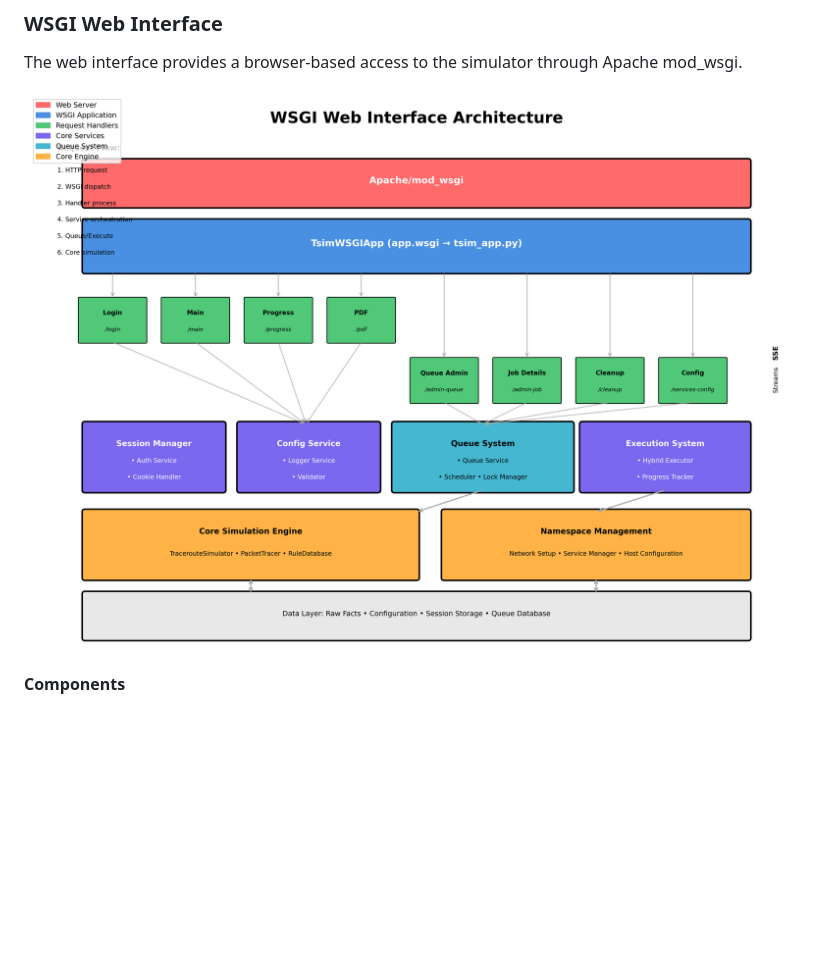
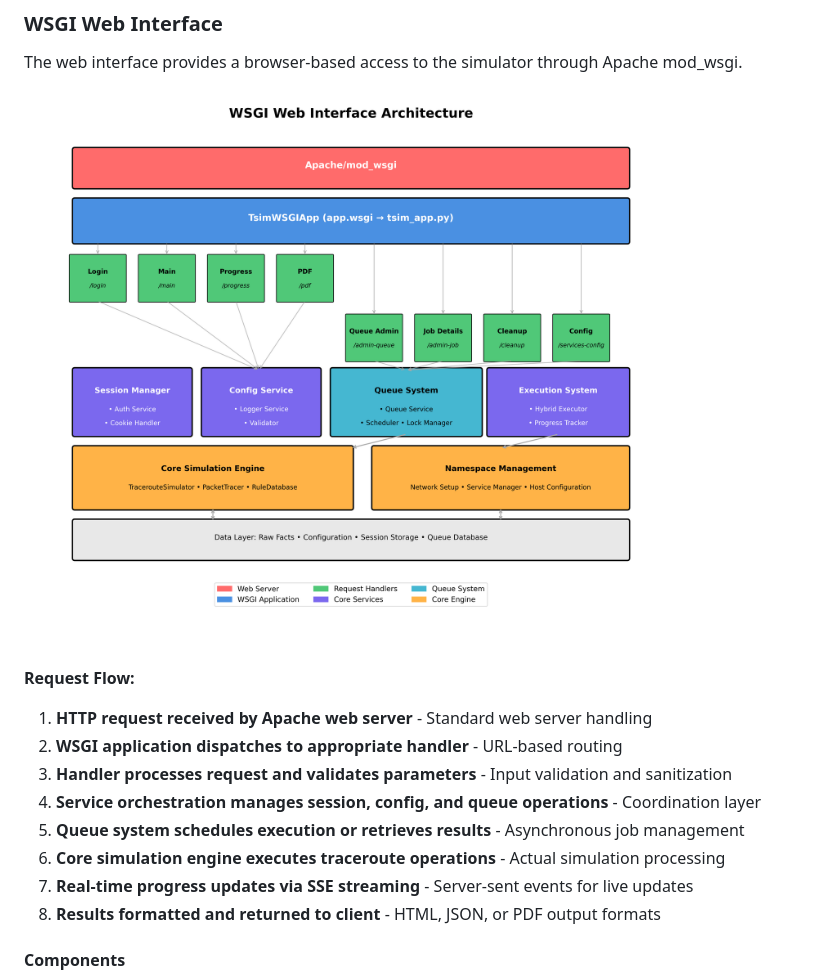
Before and after one commit to ksparavec/traceroute_simulator, a Markdown page: docs/sysadmins/README.md, the part around one of its changes. GitHub-like rendering; pictures changed too: docs/sysadmins/wsgi_architecture.png; blank space fills up the shorter version.

```diff
--- a/docs/sysadmins/README.md
+++ b/docs/sysadmins/README.md
@@ -70,6 +87,16 @@ The tsimsh (Traceroute Simulator Shell) provides an interactive command-line int
 The web interface provides a browser-based access to the simulator through Apache mod_wsgi.
 
 ![WSGI Architecture](wsgi_architecture.png)
+
+**Request Flow:**
+1. **HTTP request received by Apache web server** - Standard web server handling
+2. **WSGI application dispatches to appropriate handler** - URL-based routing
+3. **Handler processes request and validates parameters** - Input validation and sanitization
+4. **Service orchestration manages session, config, and queue operations** - Coordination layer
+5. **Queue system schedules execution or retrieves results** - Asynchronous job management
+6. **Core simulation engine executes traceroute operations** - Actual simulation processing
+7. **Real-time progress updates via SSE streaming** - Server-sent events for live updates
+8. **Results formatted and returned to client** - HTML, JSON, or PDF output formats
 
 #### Components
 
```
Also changed, not shown: other parts of docs/sysadmins/README.md (+17 -0 lines), docs/sysadmins/overall_architecture.png, docs/sysadmins/tsimsh_architecture.png, 4 other files.
